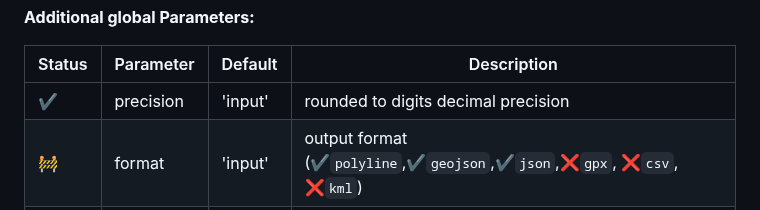
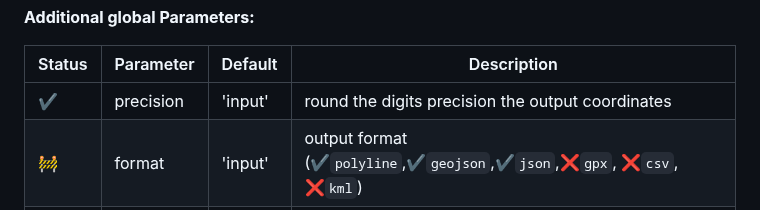
Before and after one commit to opengeo-tech/GeoPicker, a Markdown page: README.md, the part around the change. Drawn GitHub-style.

```diff
--- a/README.md
+++ b/README.md
@@ -58,7 +58,7 @@ This basic structure can be extended starting from the environment variable `PRE
 
 |Status|Parameter | Default  | Description |
 |------|----------|----------|-------------|
-|  ✔️  | precision| 'input'  | rounded to digits decimal precision |
+|  ✔️  | precision| 'input'  | round the digits precision the output coordinates |
 |  🚧  | format   | 'input'  | output format (✔️`polyline`,✔️`geojson`,✔️`json`,❌`gpx`, ❌`csv`, ❌`kml`) |
 |  ❌  | densify  | false    | enable densification of points in the result |
 |  ❌  | simplify | false    | enable simplication geometry of the result |
```
